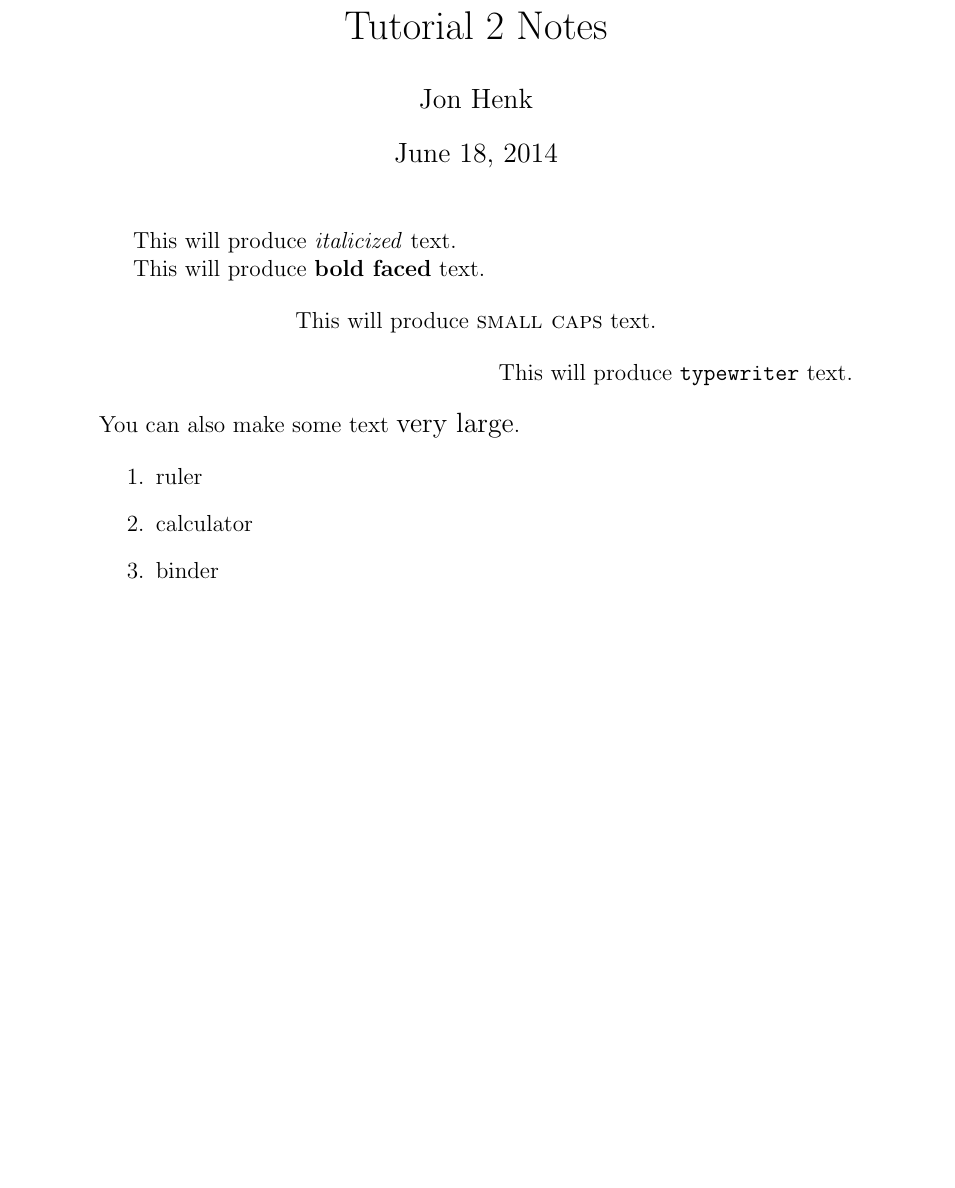
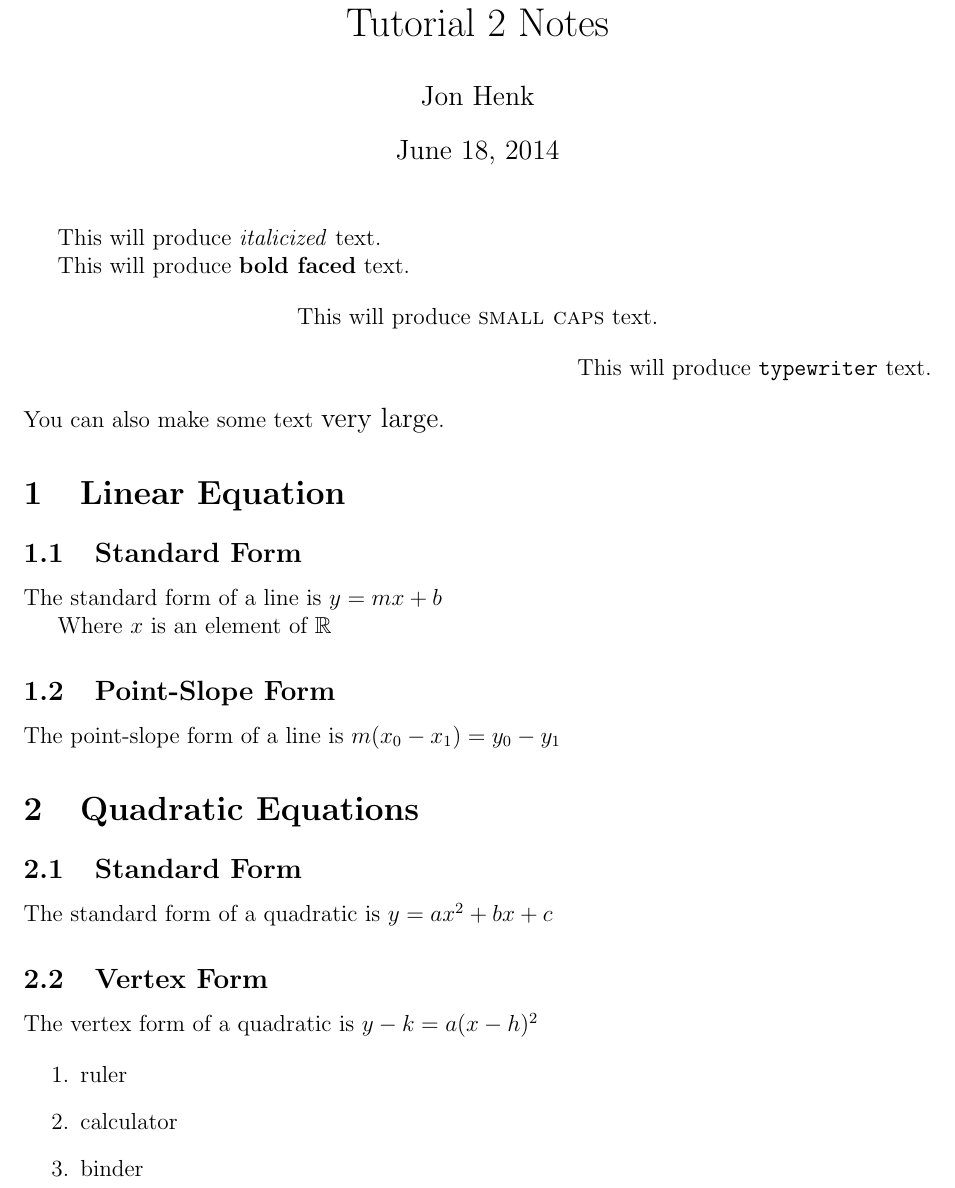
Before and after one commit to dserver/Latex, a LaTeX document (tutorial2.tex): part of page 1 of 2, cut so that both start at the same text, the shorter picture padded with empty space. Compiled offline with pdfLaTeX.

Commit message:
modified files

```diff
--- a/tutorial2.tex
+++ b/tutorial2.tex
@@ -1,4 +1,13 @@
 \documentclass[12pt]{article}
+
+\usepackage{comment}
+\usepackage[top=1in, bottom=1in, right=1in, left=1in]{geometry}
+\usepackage{amsfonts}
+
+\begin{comment}
+Use package 'fullpage' to make margins wider
+\end{comment}
+
 \begin{document}
 
 \title{Tutorial 2 Notes}
@@ -18,6 +27,18 @@ This will produce \textbf{bold faced} text.
  You can also make some text \begin{large}very large\end{large}.
 \end{flushleft}
 
+\section{Linear Equation}
+	\subsection{Standard Form}
+	The standard form of a line is $y=mx+b$
+
+	Where $x$ is an element of $\mathbb{R}$
+	\subsection{Point-Slope Form}
+	The point-slope form of a line is $m(x_0-x_1)=y_0-y_1$
+\section{Quadratic Equations}
+	\subsection{Standard Form}
+	The standard form of a quadratic is $y=ax^2+bx+c$
+	\subsection{Vertex Form}
+	The vertex form of a quadratic is $y-k=a(x-h)^2$
 
 \begin{enumerate}
 \item ruler
```
